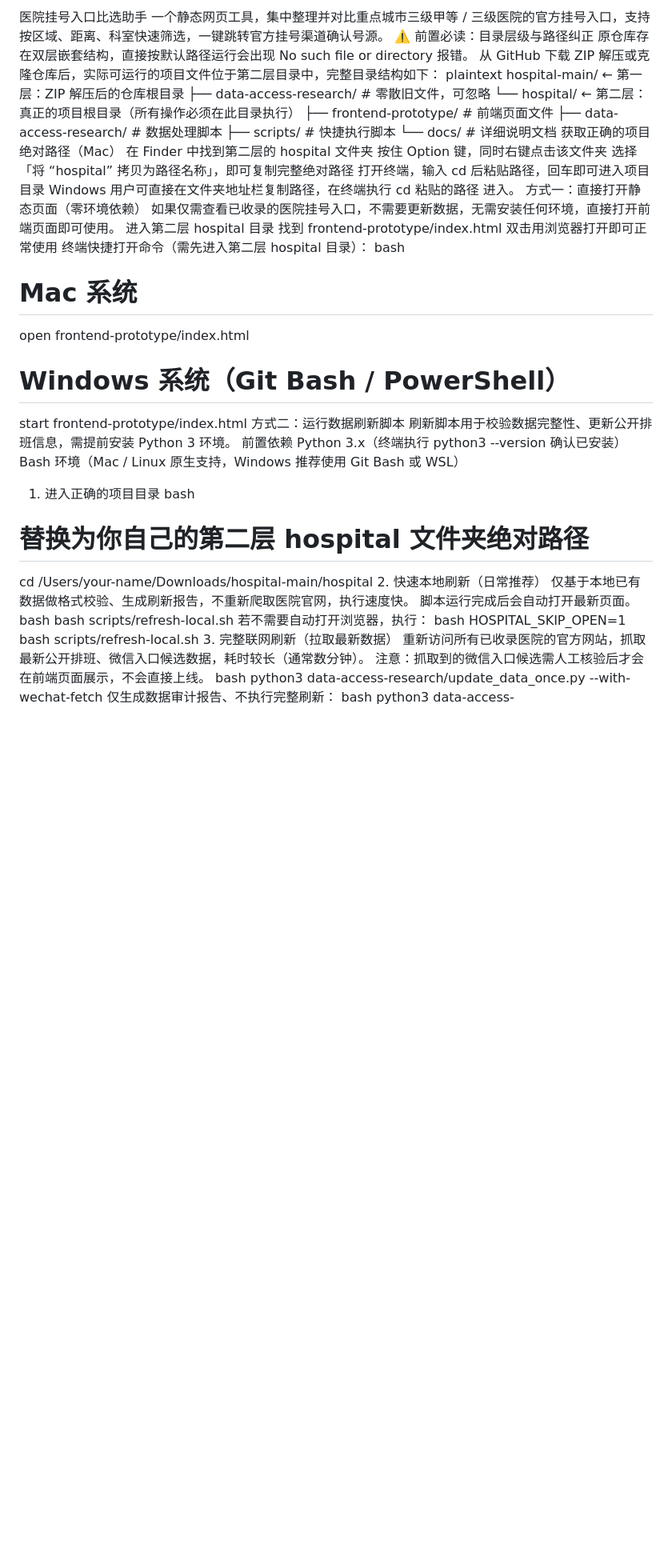
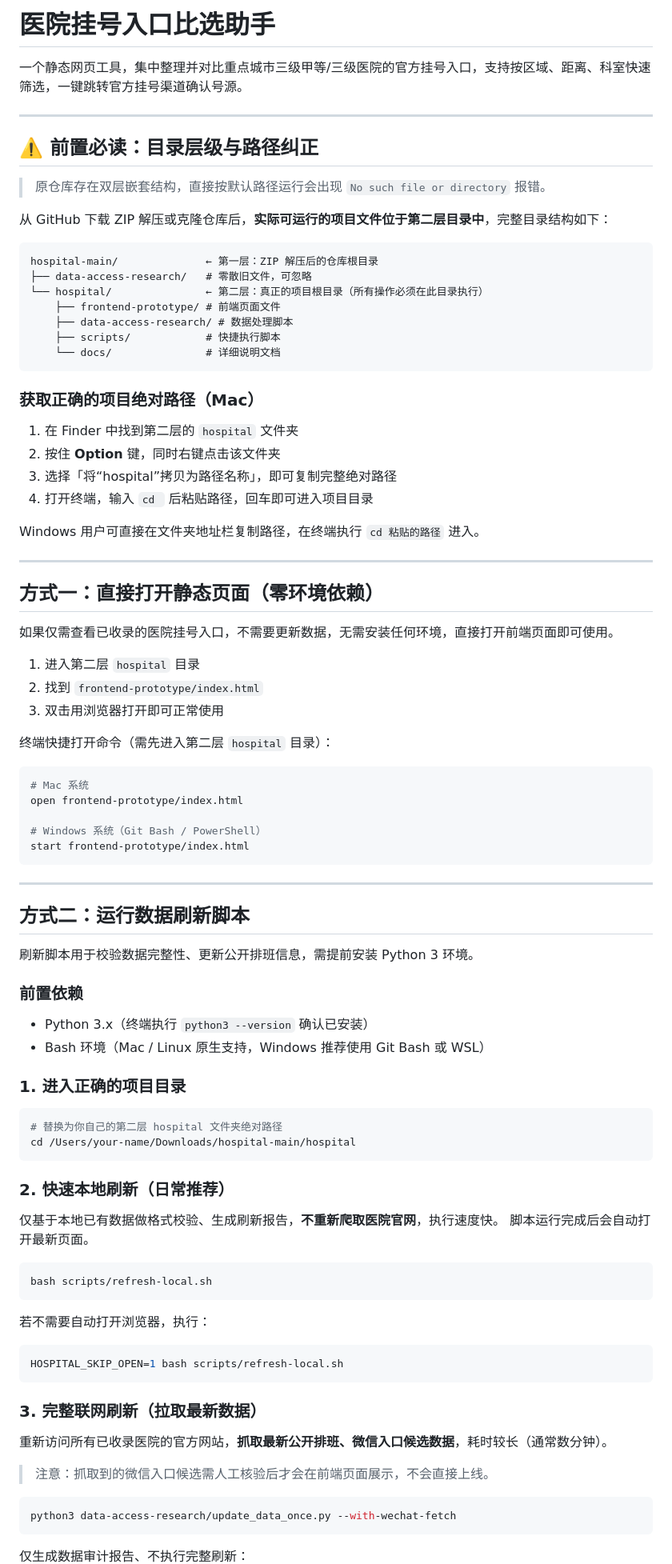
Before and after one commit to shiliu230128/hospital, a Markdown page: README.md, the part around one of its changes. Shown at 80% size. Rendered like a GitHub page; blank space fills up the shorter version.

````diff
--- a/README.md
+++ b/README.md
@@ -1,9 +1,14 @@
-医院挂号入口比选助手
-一个静态网页工具，集中整理并对比重点城市三级甲等 / 三级医院的官方挂号入口，支持按区域、距离、科室快速筛选，一键跳转官方挂号渠道确认号源。
-⚠️ 前置必读：目录层级与路径纠正
-原仓库存在双层嵌套结构，直接按默认路径运行会出现 No such file or directory 报错。
-从 GitHub 下载 ZIP 解压或克隆仓库后，实际可运行的项目文件位于第二层目录中，完整目录结构如下：
-plaintext
+# 医院挂号入口比选助手
+
+一个静态网页工具，集中整理并对比重点城市三级甲等/三级医院的官方挂号入口，支持按区域、距离、科室快速筛选，一键跳转官方挂号渠道确认号源。
+
+---
+
+## ⚠️ 前置必读：目录层级与路径纠正
+> 原仓库存在双层嵌套结构，直接按默认路径运行会出现 `No such file or directory` 报错。
+
+从 GitHub 下载 ZIP 解压或克隆仓库后，**实际可运行的项目文件位于第二层目录中**，完整目录结构如下：
+```
 hospital-main/              ← 第一层：ZIP 解压后的仓库根目录
 ├── data-access-research/   # 零散旧文件，可忽略
 └── hospital/               ← 第二层：真正的项目根目录（所有操作必须在此目录执行）
@@ -11,46 +16,68 @@ hospital-main/              ← 第一层：ZIP 解压后的仓库根目录
     ├── data-access-research/ # 数据处理脚本
     ├── scripts/            # 快捷执行脚本
     └── docs/               # 详细说明文档
-获取正确的项目绝对路径（Mac）
-在 Finder 中找到第二层的 hospital 文件夹
-按住 Option 键，同时右键点击该文件夹
-选择「将 “hospital” 拷贝为路径名称」，即可复制完整绝对路径
-打开终端，输入 cd 后粘贴路径，回车即可进入项目目录
-Windows 用户可直接在文件夹地址栏复制路径，在终端执行 cd 粘贴的路径 进入。
-方式一：直接打开静态页面（零环境依赖）
+```
+
+### 获取正确的项目绝对路径（Mac）
+1. 在 Finder 中找到第二层的 `hospital` 文件夹
+2. 按住 **Option** 键，同时右键点击该文件夹
+3. 选择「将“hospital”拷贝为路径名称」，即可复制完整绝对路径
+4. 打开终端，输入 `cd ` 后粘贴路径，回车即可进入项目目录
+
+Windows 用户可直接在文件夹地址栏复制路径，在终端执行 `cd 粘贴的路径` 进入。
+
+---
+
+## 方式一：直接打开静态页面（零环境依赖）
 如果仅需查看已收录的医院挂号入口，不需要更新数据，无需安装任何环境，直接打开前端页面即可使用。
-进入第二层 hospital 目录
-找到 frontend-prototype/index.html
-双击用浏览器打开即可正常使用
-终端快捷打开命令（需先进入第二层 hospital 目录）：
-bash
+
+1. 进入第二层 `hospital` 目录
+2. 找到 `frontend-prototype/index.html`
+3. 双击用浏览器打开即可正常使用
+
+终端快捷打开命令（需先进入第二层 `hospital` 目录）：
+```bash
 # Mac 系统
 open frontend-prototype/index.html
 
 # Windows 系统（Git Bash / PowerShell）
 start frontend-prototype/index.html
-方式二：运行数据刷新脚本
+```
+
+---
+
+## 方式二：运行数据刷新脚本
 刷新脚本用于校验数据完整性、更新公开排班信息，需提前安装 Python 3 环境。
-前置依赖
-Python 3.x（终端执行 python3 --version 确认已安装）
-Bash 环境（Mac / Linux 原生支持，Windows 推荐使用 Git Bash 或 WSL）
-1. 进入正确的项目目录
-bash
+
+### 前置依赖
+- Python 3.x（终端执行 `python3 --version` 确认已安装）
+- Bash 环境（Mac / Linux 原生支持，Windows 推荐使用 Git Bash 或 WSL）
+
+### 1. 进入正确的项目目录
+```bash
 # 替换为你自己的第二层 hospital 文件夹绝对路径
 cd /Users/your-name/Downloads/hospital-main/hospital
-2. 快速本地刷新（日常推荐）
-仅基于本地已有数据做格式校验、生成刷新报告，不重新爬取医院官网，执行速度快。
+```
+
+### 2. 快速本地刷新（日常推荐）
+仅基于本地已有数据做格式校验、生成刷新报告，**不重新爬取医院官网**，执行速度快。
 脚本运行完成后会自动打开最新页面。
-bash
+```bash
 bash scripts/refresh-local.sh
+```
+
 若不需要自动打开浏览器，执行：
-bash
+```bash
 HOSPITAL_SKIP_OPEN=1 bash scripts/refresh-local.sh
-3. 完整联网刷新（拉取最新数据）
-重新访问所有已收录医院的官方网站，抓取最新公开排班、微信入口候选数据，耗时较长（通常数分钟）。
-注意：抓取到的微信入口候选需人工核验后才会在前端页面展示，不会直接上线。
-bash
+```
+
+### 3. 完整联网刷新（拉取最新数据）
+重新访问所有已收录医院的官方网站，**抓取最新公开排班、微信入口候选数据**，耗时较长（通常数分钟）。
+> 注意：抓取到的微信入口候选需人工核验后才会在前端页面展示，不会直接上线。
+```bash
 python3 data-access-research/update_data_once.py --with-wechat-fetch
+```
+
 仅生成数据审计报告、不执行完整刷新：
-bash
+```bash
 python3 data-access-research/update_data_once.py
````
Also changed, not shown: other parts of README.md (+58 -34 lines).
